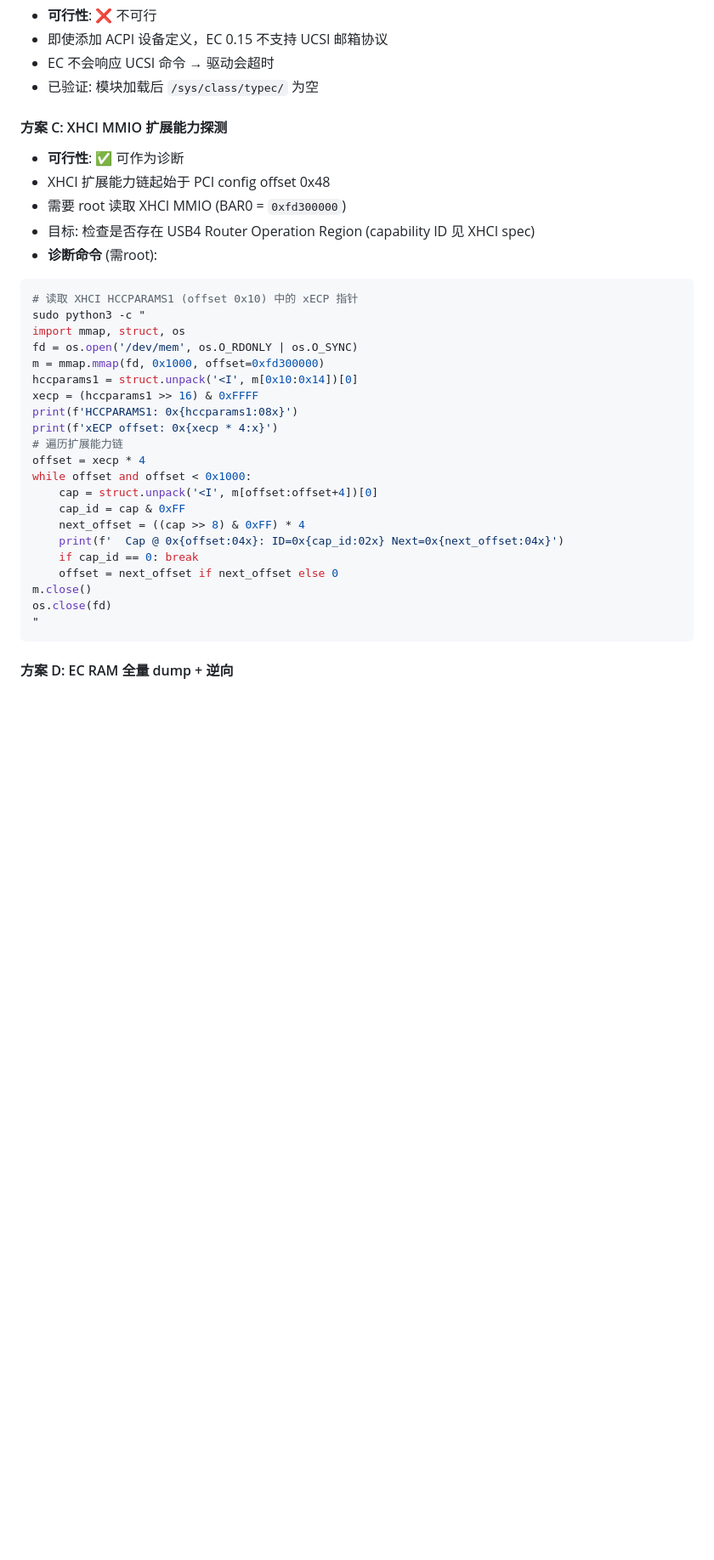
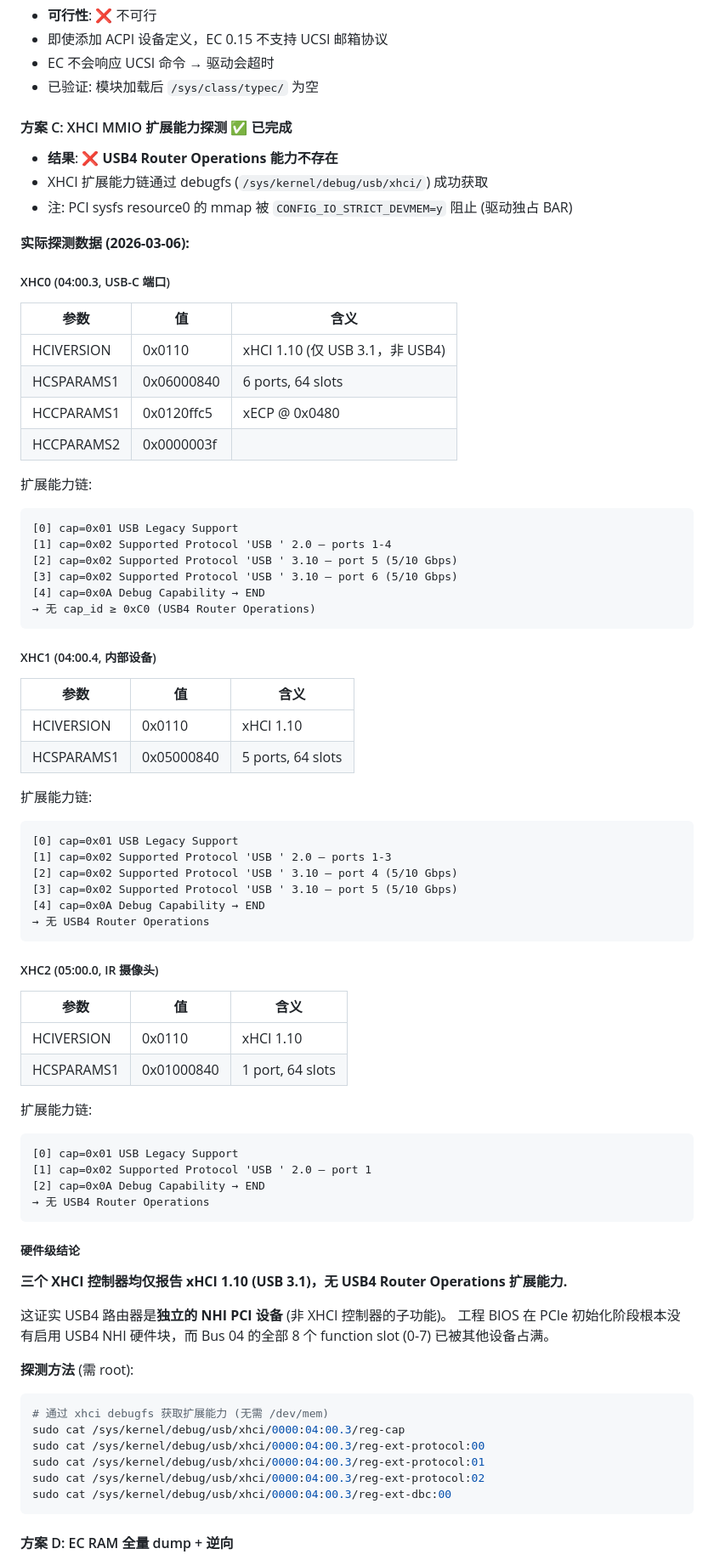
Before and after one commit to Tinnci/21D2CT01WW-acpi-fixup, a Markdown page: docs/usb4_analysis.md, the part around the change. Shown at 85% size. Rendered like a GitHub page; blank space fills up the shorter version.

Commit message:
更新 USB4/USB-C 降级根因分析报告，完善 XHCI MMIO 扩展能力探测方案及结果

````diff
--- a/docs/usb4_analysis.md
+++ b/docs/usb4_analysis.md
@@ -297,34 +297,75 @@ PCI ID 匹配: thunderbolt 模块仅匹配 Intel (8086) NHI 设备
 - EC 不会响应 UCSI 命令 → 驱动会超时
 - 已验证: 模块加载后 `/sys/class/typec/` 为空
 
-#### 方案 C: XHCI MMIO 扩展能力探测
-- **可行性**: ✅ 可作为诊断
-- XHCI 扩展能力链起始于 PCI config offset 0x48
-- 需要 root 读取 XHCI MMIO (BAR0 = `0xfd300000`)
-- 目标: 检查是否存在 USB4 Router Operation Region (capability ID 见 XHCI spec)
-- **诊断命令** (需root):
+#### 方案 C: XHCI MMIO 扩展能力探测 ✅ 已完成
+- **结果**: ❌ **USB4 Router Operations 能力不存在**
+- XHCI 扩展能力链通过 debugfs (`/sys/kernel/debug/usb/xhci/`) 成功获取
+- 注: PCI sysfs resource0 的 mmap 被 `CONFIG_IO_STRICT_DEVMEM=y` 阻止 (驱动独占 BAR)
+
+**实际探测数据 (2026-03-06):**
+
+##### XHC0 (04:00.3, USB-C 端口)
+| 参数 | 值 | 含义 |
+|------|-----|------|
+| HCIVERSION | 0x0110 | xHCI 1.10 (仅 USB 3.1，非 USB4) |
+| HCSPARAMS1 | 0x06000840 | 6 ports, 64 slots |
+| HCCPARAMS1 | 0x0120ffc5 | xECP @ 0x0480 |
+| HCCPARAMS2 | 0x0000003f | |
+
+扩展能力链:
+```
+[0] cap=0x01 USB Legacy Support
+[1] cap=0x02 Supported Protocol 'USB ' 2.0 — ports 1-4
+[2] cap=0x02 Supported Protocol 'USB ' 3.10 — port 5 (5/10 Gbps)
+[3] cap=0x02 Supported Protocol 'USB ' 3.10 — port 6 (5/10 Gbps)
+[4] cap=0x0A Debug Capability → END
+→ 无 cap_id ≥ 0xC0 (USB4 Router Operations)
+```
+
+##### XHC1 (04:00.4, 内部设备)
+| 参数 | 值 | 含义 |
+|------|-----|------|
+| HCIVERSION | 0x0110 | xHCI 1.10 |
+| HCSPARAMS1 | 0x05000840 | 5 ports, 64 slots |
+
+扩展能力链:
+```
+[0] cap=0x01 USB Legacy Support
+[1] cap=0x02 Supported Protocol 'USB ' 2.0 — ports 1-3
+[2] cap=0x02 Supported Protocol 'USB ' 3.10 — port 4 (5/10 Gbps)
+[3] cap=0x02 Supported Protocol 'USB ' 3.10 — port 5 (5/10 Gbps)
+[4] cap=0x0A Debug Capability → END
+→ 无 USB4 Router Operations
+```
+
+##### XHC2 (05:00.0, IR 摄像头)
+| 参数 | 值 | 含义 |
+|------|-----|------|
+| HCIVERSION | 0x0110 | xHCI 1.10 |
+| HCSPARAMS1 | 0x01000840 | 1 port, 64 slots |
+
+扩展能力链:
+```
+[0] cap=0x01 USB Legacy Support
+[1] cap=0x02 Supported Protocol 'USB ' 2.0 — port 1
+[2] cap=0x0A Debug Capability → END
+→ 无 USB4 Router Operations
+```
+
+##### 硬件级结论
+**三个 XHCI 控制器均仅报告 xHCI 1.10 (USB 3.1)，无 USB4 Router Operations 扩展能力.**
+
+这证实 USB4 路由器是**独立的 NHI PCI 设备** (非 XHCI 控制器的子功能)。
+工程 BIOS 在 PCIe 初始化阶段根本没有启用 USB4 NHI 硬件块，而 Bus 04 的全部 8 个 function slot (0-7) 已被其他设备占满。
+
+**探测方法** (需 root):
 ```bash
-# 读取 XHCI HCCPARAMS1 (offset 0x10) 中的 xECP 指针
-sudo python3 -c "
-import mmap, struct, os
-fd = os.open('/dev/mem', os.O_RDONLY | os.O_SYNC)
-m = mmap.mmap(fd, 0x1000, offset=0xfd300000)
-hccparams1 = struct.unpack('<I', m[0x10:0x14])[0]
-xecp = (hccparams1 >> 16) & 0xFFFF
-print(f'HCCPARAMS1: 0x{hccparams1:08x}')
-print(f'xECP offset: 0x{xecp * 4:x}')
-# 遍历扩展能力链
-offset = xecp * 4
-while offset and offset < 0x1000:
-    cap = struct.unpack('<I', m[offset:offset+4])[0]
-    cap_id = cap & 0xFF
-    next_offset = ((cap >> 8) & 0xFF) * 4
-    print(f'  Cap @ 0x{offset:04x}: ID=0x{cap_id:02x} Next=0x{next_offset:04x}')
-    if cap_id == 0: break
-    offset = next_offset if next_offset else 0
-m.close()
-os.close(fd)
-"
+# 通过 xhci debugfs 获取扩展能力 (无需 /dev/mem)
+sudo cat /sys/kernel/debug/usb/xhci/0000:04:00.3/reg-cap
+sudo cat /sys/kernel/debug/usb/xhci/0000:04:00.3/reg-ext-protocol:00
+sudo cat /sys/kernel/debug/usb/xhci/0000:04:00.3/reg-ext-protocol:01
+sudo cat /sys/kernel/debug/usb/xhci/0000:04:00.3/reg-ext-protocol:02
+sudo cat /sys/kernel/debug/usb/xhci/0000:04:00.3/reg-ext-dbc:00
 ```
 
 #### 方案 D: EC RAM 全量 dump + 逆向
````
